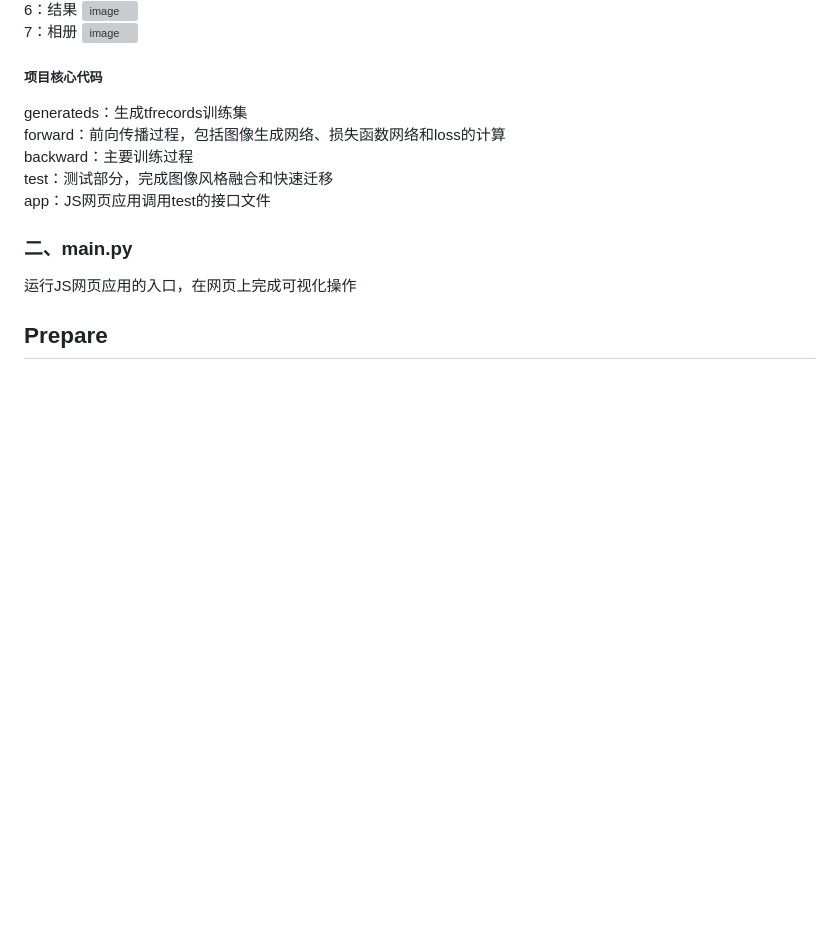
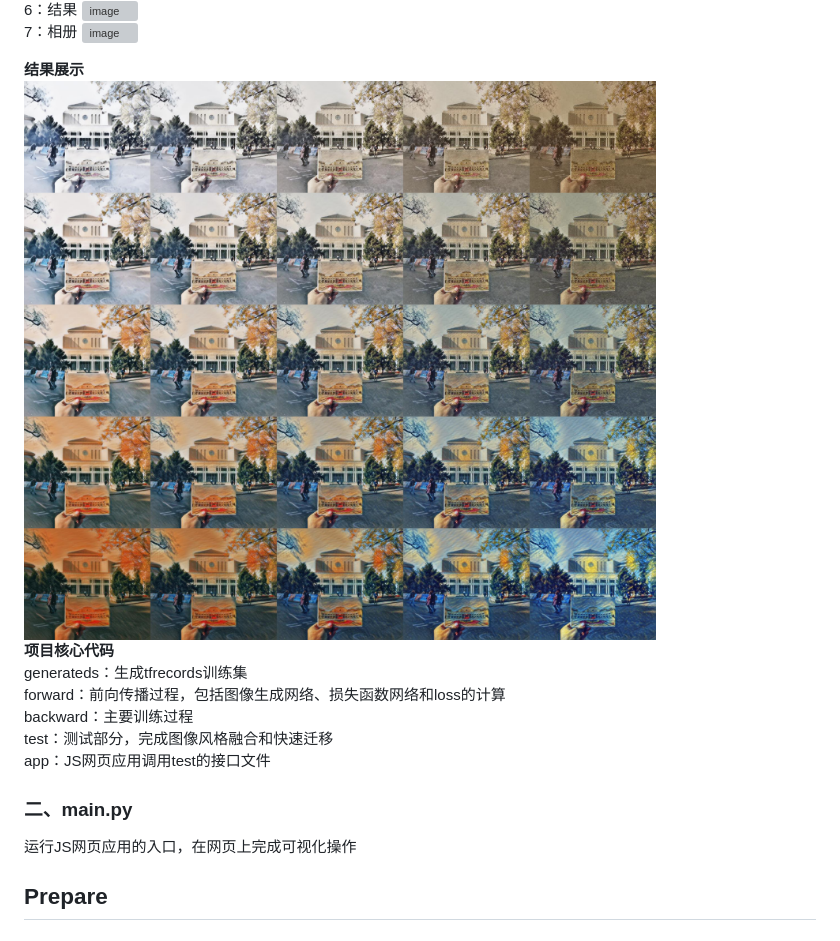
Before and after one commit to mr-zhouzhouzhou/styletransfer, a Markdown page: README.md, the part around the change. Drawn GitHub-style; pictures changed too: img/result25.jpg (added); blank space fills up the shorter version; grey boxes are pictures that could not be loaded.

Commit message:
picture

```diff
--- a/README.md
+++ b/README.md
@@ -33,7 +33,10 @@
  ![image](https://github.com/mr-zhouzhouzhou/styletransfer/blob/master/img/4fffdca44807702c0328c2057e8826a.png)<br>
  7：相册
  ![image](https://github.com/mr-zhouzhouzhou/styletransfer/blob/master/img/22c5fc7949726b5cb2cd196e6a6884f.png)<br>
-##### 项目核心代码<br>
+
+**结果展示**<br>
+![image](https://github.com/mr-zhouzhouzhou/styletransfer/blob/master/img/result25.jpg)<br>
+ **项目核心代码**<br>
 generateds：生成tfrecords训练集<br>
 forward：前向传播过程，包括图像生成网络、损失函数网络和loss的计算<br>
 backward：主要训练过程<br>
```
